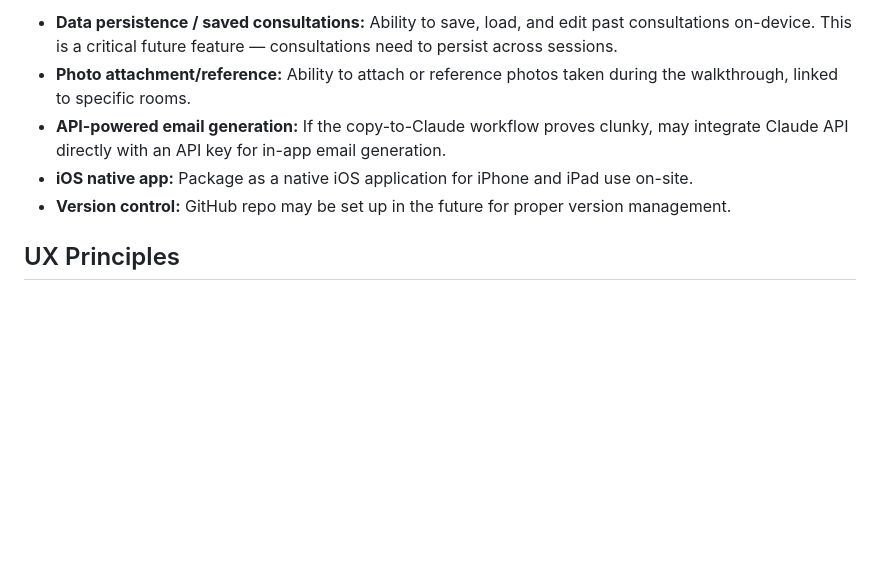
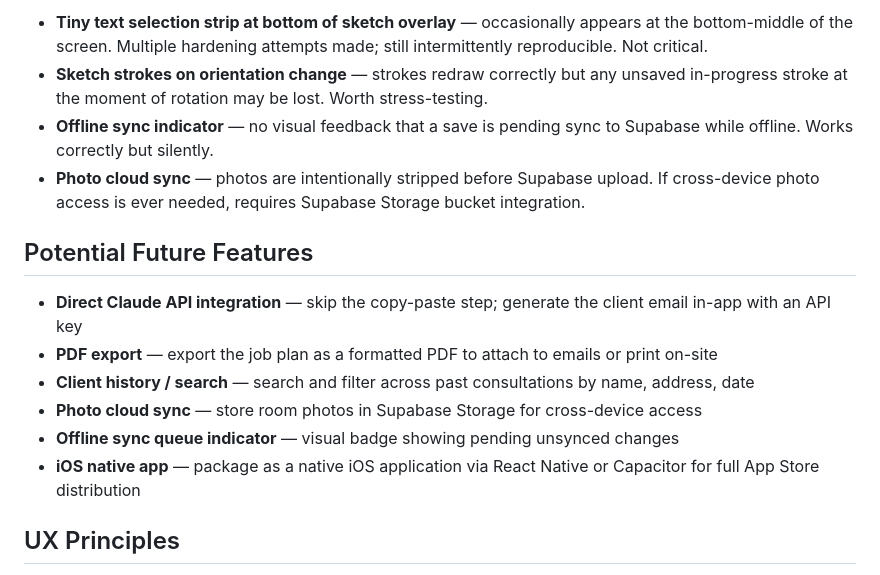
Before and after one commit to garyguys/gshs-job-plan-builder, a Markdown page: CLAUDE.md, the part around one of its changes. Drawn GitHub-style; blank space fills up the shorter version.

```diff
--- a/CLAUDE.md
+++ b/CLAUDE.md
@@ -97,9 +127,17 @@ The Claude prompt generates emails that should match Garrett's real communicatio
 
-- **Data persistence / saved consultations:** Ability to save, load, and edit past consultations on-device. This is a critical future feature — consultations need to persist across sessions.
-- **Photo attachment/reference:** Ability to attach or reference photos taken during the walkthrough, linked to specific rooms.
-- **API-powered email generation:** If the copy-to-Claude workflow proves clunky, may integrate Claude API directly with an API key for in-app email generation.
-- **iOS native app:** Package as a native iOS application for iPhone and iPad use on-site.
-- **Version control:** GitHub repo may be set up in the future for proper version management.
+- **Tiny text selection strip at bottom of sketch overlay** — occasionally appears at the bottom-middle of the screen. Multiple hardening attempts made; still intermittently reproducible. Not critical.
+- **Sketch strokes on orientation change** — strokes redraw correctly but any unsaved in-progress stroke at the moment of rotation may be lost. Worth stress-testing.
+- **Offline sync indicator** — no visual feedback that a save is pending sync to Supabase while offline. Works correctly but silently.
+- **Photo cloud sync** — photos are intentionally stripped before Supabase upload. If cross-device photo access is ever needed, requires Supabase Storage bucket integration.
+
+## Potential Future Features
+
+- **Direct Claude API integration** — skip the copy-paste step; generate the client email in-app with an API key
+- **PDF export** — export the job plan as a formatted PDF to attach to emails or print on-site
+- **Client history / search** — search and filter across past consultations by name, address, date
+- **Photo cloud sync** — store room photos in Supabase Storage for cross-device access
+- **Offline sync queue indicator** — visual badge showing pending unsynced changes
+- **iOS native app** — package as a native iOS application via React Native or Capacitor for full App Store distribution
 
 ## UX Principles
 
```
Also changed, not shown: other parts of CLAUDE.md (+71 -32 lines).
